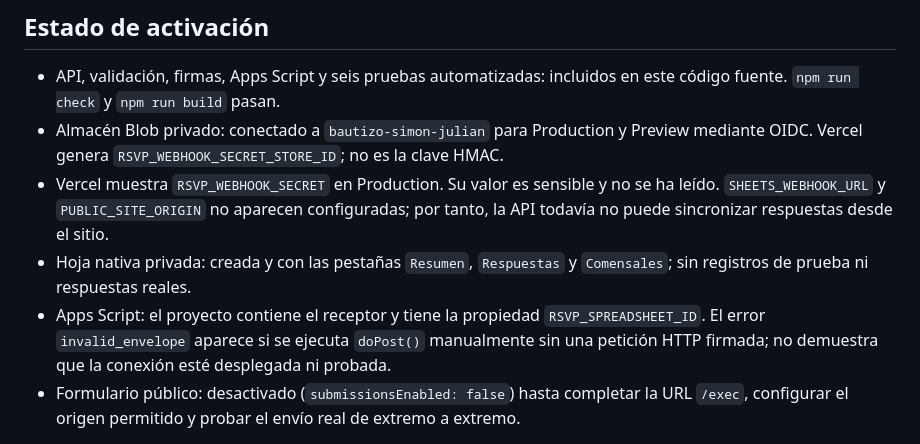
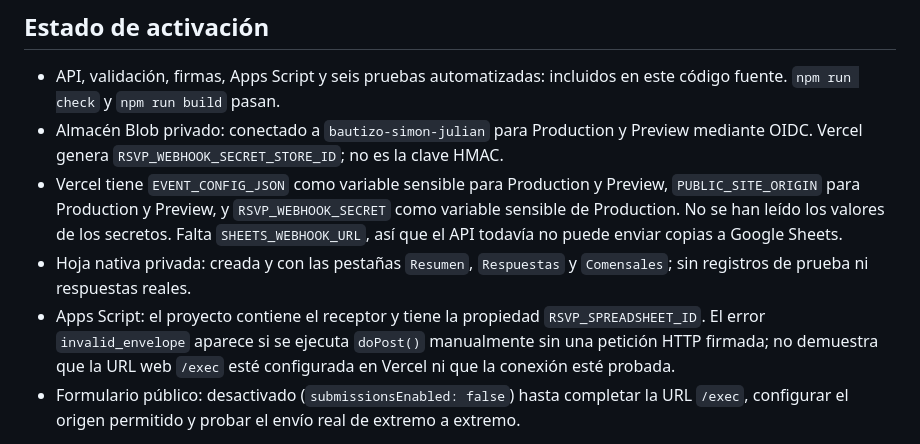
Before and after one commit to claudioinciarte/bautizo-simon-julian, a Markdown page: docs/BACKEND.md, the part around the change. Rendered like a GitHub page.

Commit message:
Document current deployment configuration

```diff
--- a/docs/BACKEND.md
+++ b/docs/BACKEND.md
@@ -67,9 +67,9 @@ El endpoint de recuperación usa `POST /api/admin/retry-sheets` con `Authorizati
 
 - API, validación, firmas, Apps Script y seis pruebas automatizadas: incluidos en este código fuente. `npm run check` y `npm run build` pasan.
 - Almacén Blob privado: conectado a `bautizo-simon-julian` para Production y Preview mediante OIDC. Vercel genera `RSVP_WEBHOOK_SECRET_STORE_ID`; no es la clave HMAC.
-- Vercel muestra `RSVP_WEBHOOK_SECRET` en Production. Su valor es sensible y no se ha leído. `SHEETS_WEBHOOK_URL` y `PUBLIC_SITE_ORIGIN` no aparecen configuradas; por tanto, la API todavía no puede sincronizar respuestas desde el sitio.
+- Vercel tiene `EVENT_CONFIG_JSON` como variable sensible para Production y Preview, `PUBLIC_SITE_ORIGIN` para Production y Preview, y `RSVP_WEBHOOK_SECRET` como variable sensible de Production. No se han leído los valores de los secretos. Falta `SHEETS_WEBHOOK_URL`, así que el API todavía no puede enviar copias a Google Sheets.
 - Hoja nativa privada: creada y con las pestañas `Resumen`, `Respuestas` y `Comensales`; sin registros de prueba ni respuestas reales.
-- Apps Script: el proyecto contiene el receptor y tiene la propiedad `RSVP_SPREADSHEET_ID`. El error `invalid_envelope` aparece si se ejecuta `doPost()` manualmente sin una petición HTTP firmada; no demuestra que la conexión esté desplegada ni probada.
+- Apps Script: el proyecto contiene el receptor y tiene la propiedad `RSVP_SPREADSHEET_ID`. El error `invalid_envelope` aparece si se ejecuta `doPost()` manualmente sin una petición HTTP firmada; no demuestra que la URL web `/exec` esté configurada en Vercel ni que la conexión esté probada.
 - Formulario público: desactivado (`submissionsEnabled: false`) hasta completar la URL `/exec`, configurar el origen permitido y probar el envío real de extremo a extremo.
 
 `content/event.json` contiene `submissionsEnabled: false`. Solo se cambia a `true` después de autorizar Sheets, conectar Blob, configurar las claves y probar el flujo completo en producción.
```
